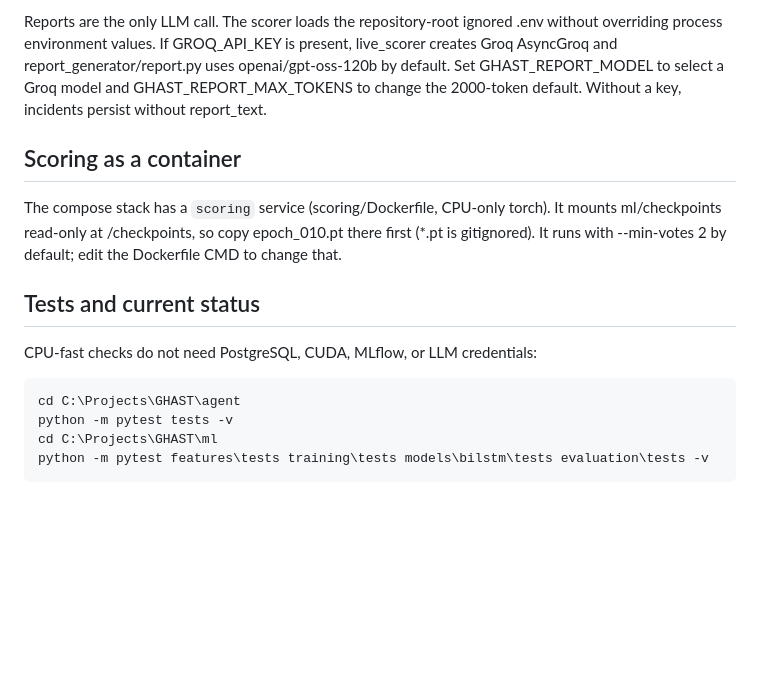
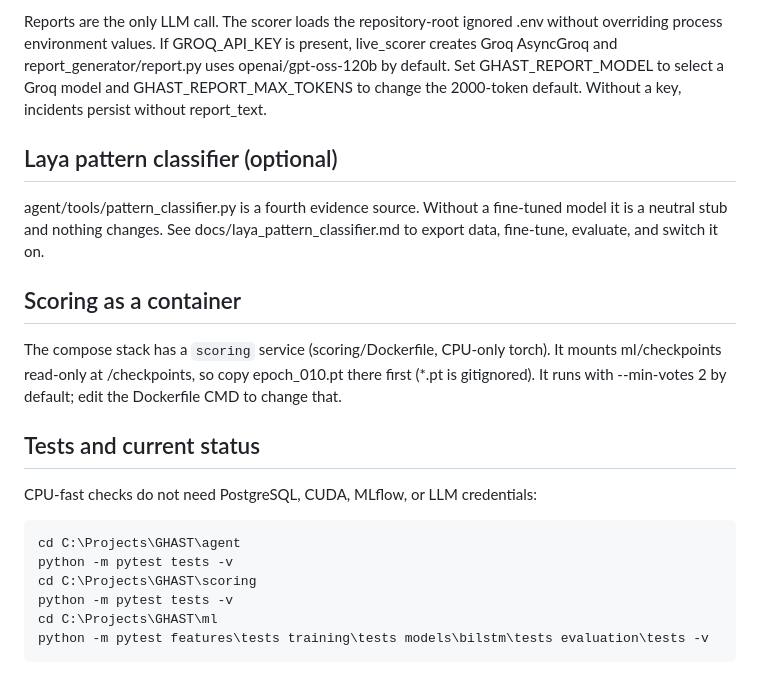
Before and after one commit to Vishmayraj/GHAST, a Markdown page: docs/DEVELOPER_GUIDE.md, the part around the change. GitHub-like rendering; blank space fills up the shorter version.

```diff
--- a/docs/DEVELOPER_GUIDE.md
+++ b/docs/DEVELOPER_GUIDE.md
@@ -125,6 +125,12 @@ openai/gpt-oss-120b by default. Set GHAST_REPORT_MODEL to select a Groq model an
 GHAST_REPORT_MAX_TOKENS to change the 2000-token default. Without a key,
 incidents persist without report_text.
 
+## Laya pattern classifier (optional)
+
+agent/tools/pattern_classifier.py is a fourth evidence source. Without a fine-tuned model it
+is a neutral stub and nothing changes. See docs/laya_pattern_classifier.md to export data,
+fine-tune, evaluate, and switch it on.
+
 ## Scoring as a container
 
 The compose stack has a `scoring` service (scoring/Dockerfile, CPU-only torch). It mounts
@@ -136,6 +142,8 @@ gitignored). It runs with --min-votes 2 by default; edit the Dockerfile CMD to c
 CPU-fast checks do not need PostgreSQL, CUDA, MLflow, or LLM credentials:
 
     cd C:\Projects\GHAST\agent
+    python -m pytest tests -v
+    cd C:\Projects\GHAST\scoring
     python -m pytest tests -v
     cd C:\Projects\GHAST\ml
     python -m pytest features\tests training\tests models\bilstm\tests evaluation\tests -v
```
Also changed, not shown: ImplementationPlans/Sem5_BigPass_LiveScoring_And_Laya.md (+22 -0 lines), docs/laya_pattern_classifier.md (added, +71 -0 lines).
